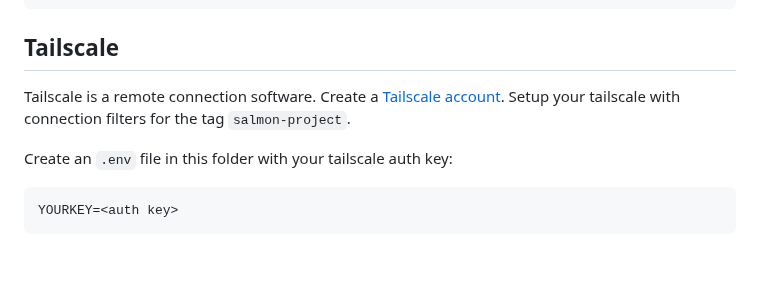
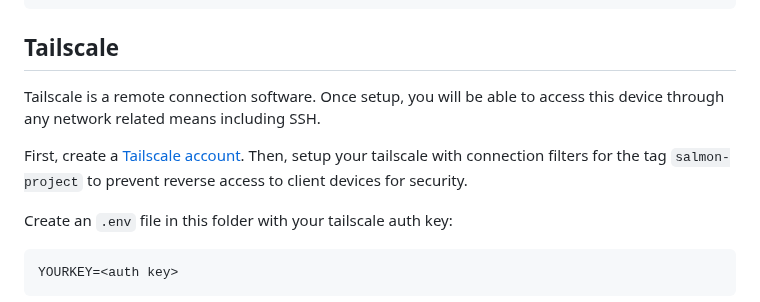
Before and after one commit to Salmon-Computer-Vision/salmon-computer-vision, a Markdown page: utils/jetson/README.md, the part around the change. Rendered like a GitHub page; blank space fills up the shorter version.

Commit message:
Describe tailscale reasoning

```diff
--- a/utils/jetson/README.md
+++ b/utils/jetson/README.md
@@ -26,9 +26,12 @@ python3 -m pip install docker-compose
 
 ## Tailscale
 
-Tailscale is a remote connection software. Create a [Tailscale
-account](https://tailscale.com/). Setup your tailscale with connection filters
-for the tag `salmon-project`.
+Tailscale is a remote connection software. Once setup, you will be able to
+access this device through any network related means including SSH.
+
+First, create a [Tailscale account](https://tailscale.com/). Then, setup your
+tailscale with connection filters for the tag `salmon-project` to prevent
+reverse access to client devices for security.
 
 Create an `.env` file in this folder with your tailscale auth key:
 
```
